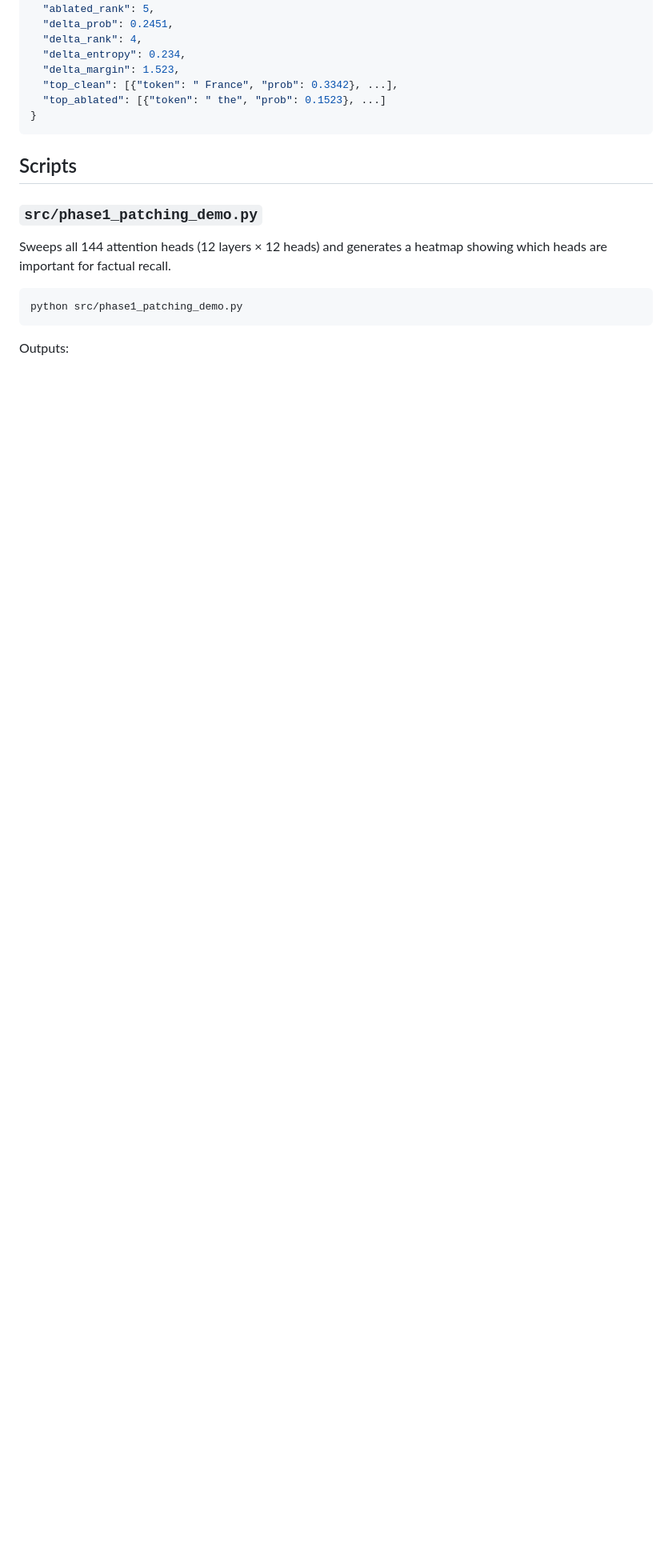
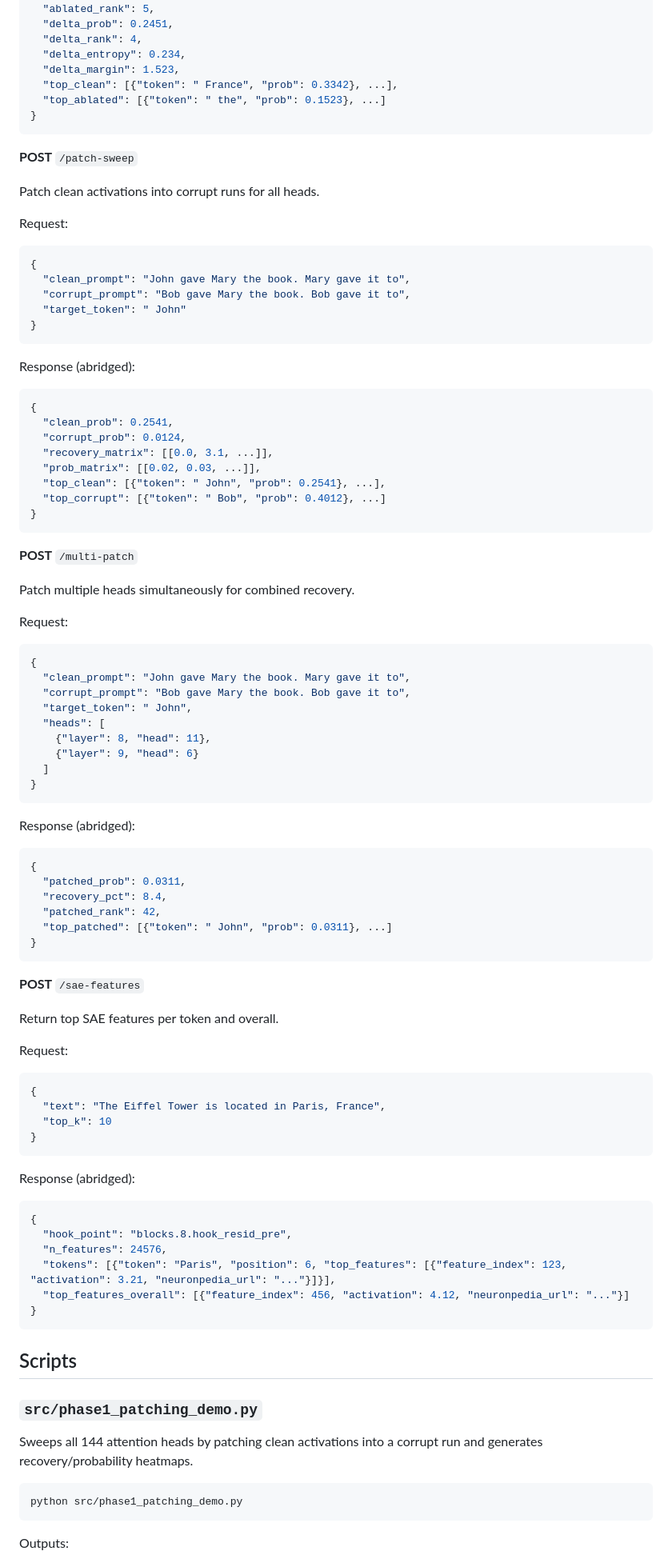
Before and after one commit to Ronen09/Mech_Interp_App, a Markdown page: README.md, the part around one of its changes. Shown at 80% size. Rendered like a GitHub page; blank space fills up the shorter version.

````diff
--- a/README.md
+++ b/README.md
@@ -132,10 +131,84 @@ Response:
 }
 ```
 
+**POST** `/patch-sweep`
+
+Patch clean activations into corrupt runs for all heads.
+
+Request:
+```json
+{
+  "clean_prompt": "John gave Mary the book. Mary gave it to",
+  "corrupt_prompt": "Bob gave Mary the book. Bob gave it to",
+  "target_token": " John"
+}
+```
+
+Response (abridged):
+```json
+{
+  "clean_prob": 0.2541,
+  "corrupt_prob": 0.0124,
+  "recovery_matrix": [[0.0, 3.1, ...]],
+  "prob_matrix": [[0.02, 0.03, ...]],
+  "top_clean": [{"token": " John", "prob": 0.2541}, ...],
+  "top_corrupt": [{"token": " Bob", "prob": 0.4012}, ...]
+}
+```
+
+**POST** `/multi-patch`
+
+Patch multiple heads simultaneously for combined recovery.
+
+Request:
+```json
+{
+  "clean_prompt": "John gave Mary the book. Mary gave it to",
+  "corrupt_prompt": "Bob gave Mary the book. Bob gave it to",
+  "target_token": " John",
+  "heads": [
+    {"layer": 8, "head": 11},
+    {"layer": 9, "head": 6}
+  ]
+}
+```
+
+Response (abridged):
+```json
+{
+  "patched_prob": 0.0311,
+  "recovery_pct": 8.4,
+  "patched_rank": 42,
+  "top_patched": [{"token": " John", "prob": 0.0311}, ...]
+}
+```
+
+**POST** `/sae-features`
+
+Return top SAE features per token and overall.
+
+Request:
+```json
+{
+  "text": "The Eiffel Tower is located in Paris, France",
+  "top_k": 10
+}
+```
+
+Response (abridged):
+```json
+{
+  "hook_point": "blocks.8.hook_resid_pre",
+  "n_features": 24576,
+  "tokens": [{"token": "Paris", "position": 6, "top_features": [{"feature_index": 123, "activation": 3.21, "neuronpedia_url": "..."}]}],
+  "top_features_overall": [{"feature_index": 456, "activation": 4.12, "neuronpedia_url": "..."}]
+}
+```
+
 ## Scripts
 
 ### `src/phase1_patching_demo.py`
-Sweeps all 144 attention heads (12 layers × 12 heads) and generates a heatmap showing which heads are important for factual recall.
+Sweeps all 144 attention heads by patching clean activations into a corrupt run and generates recovery/probability heatmaps.
 
 ```bash
 python src/phase1_patching_demo.py
````
Also changed, not shown: other parts of README.md (+59 -51 lines).
